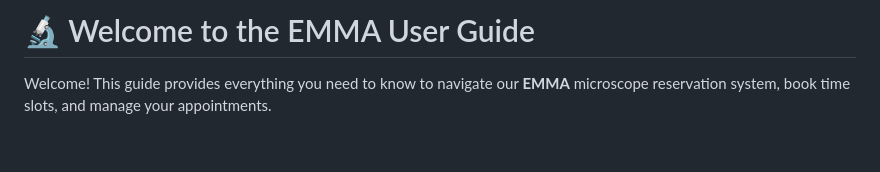
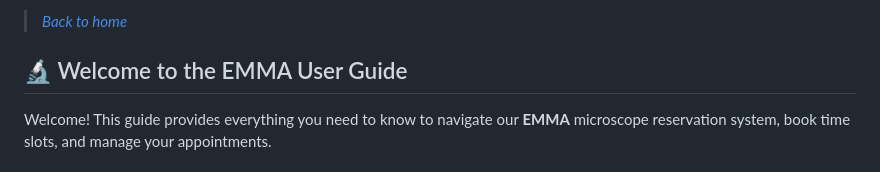
Before and after one commit to HCEMM/sc-tutorials, a Markdown page: fcbi_tutorial/EMMA/EMMA.md, the part around the change. GitHub-like rendering.

Commit message:
Add back to home link in EMMA.md
Added a back to home link in the EMMA User Guide.

```diff
--- a/fcbi_tutorial/EMMA/EMMA.md
+++ b/fcbi_tutorial/EMMA/EMMA.md
@@ -1,4 +1,5 @@
-# 🔬 Welcome to the EMMA User Guide
+> [*Back to home*](../README.md)
+## 🔬 Welcome to the EMMA User Guide
 
 Welcome! This guide provides everything you need to know to navigate our **EMMA** microscope reservation system, book time slots, and manage your appointments.
 
```
